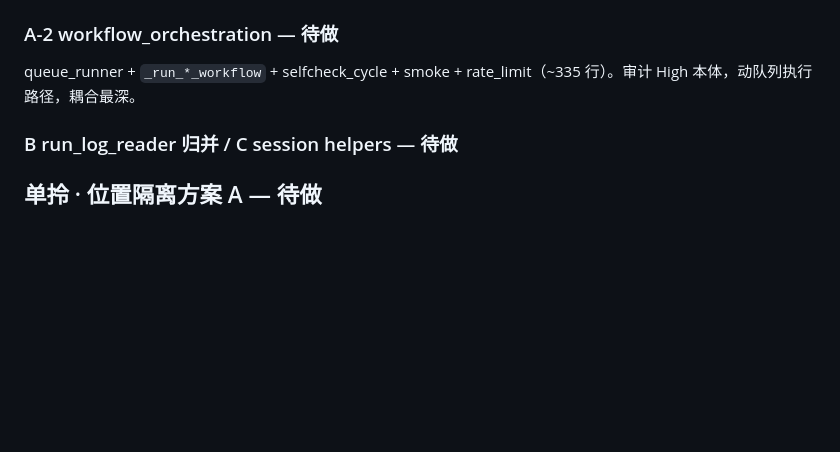
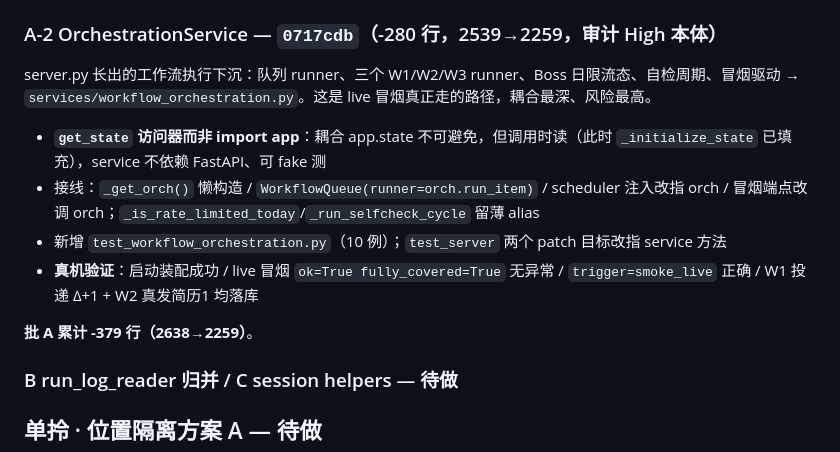
Before and after one commit to FloatGuA/open-job-finder, a Markdown page: docs/audit-remediation-log.md, the part around the change. Rendered like a GitHub page; blank space fills up the shorter version.

Commit message:
docs: 整改明细补 server.py 减重 A-2（OrchestrationService）
Co-Authored-By: Claude Opus 4.8 <noreply@anthropic.com>

```diff
--- a/docs/audit-remediation-log.md
+++ b/docs/audit-remediation-log.md
@@ -177,9 +177,16 @@ APScheduler 的所有权（build/rebuild、两个 scheduled 入口、`_scheduler
 - 新增 `test_scheduler_service.py`（7 例，内联时只能经 HTTP 触达）
 - **真机验证**：启动装配 `_scheduler_running=True` / `/api/schedule` 正常 / live 冒烟 `ok=True fully_covered=True` 无异常 / count_today Δ+1
 
-### A-2 workflow_orchestration — 待做
+### A-2 OrchestrationService — `0717cdb`（-280 行，2539→2259，审计 High 本体）
 
-queue_runner + `_run_*_workflow` + selfcheck_cycle + smoke + rate_limit（~335 行）。审计 High 本体，动队列执行路径，耦合最深。
+server.py 长出的工作流执行下沉：队列 runner、三个 W1/W2/W3 runner、Boss 日限流态、自检周期、冒烟驱动 → `services/workflow_orchestration.py`。这是 live 冒烟真正走的路径，耦合最深、风险最高。
+
+- **`get_state` 访问器而非 import app**：耦合 app.state 不可避免，但调用时读（此时 `_initialize_state` 已填充），service 不依赖 FastAPI、可 fake 测
+- 接线：`_get_orch()` 懒构造 / `WorkflowQueue(runner=orch.run_item)` / scheduler 注入改指 orch / 冒烟端点改调 orch；`_is_rate_limited_today`/`_run_selfcheck_cycle` 留薄 alias
+- 新增 `test_workflow_orchestration.py`（10 例）；`test_server` 两个 patch 目标改指 service 方法
+- **真机验证**：启动装配成功 / live 冒烟 `ok=True fully_covered=True` 无异常 / `trigger=smoke_live` 正确 / W1 投递 Δ+1 + W2 真发简历1 均落库
+
+**批 A 累计 -379 行（2638→2259）**。
 
 ### B run_log_reader 归并 / C session helpers — 待做
 
```
